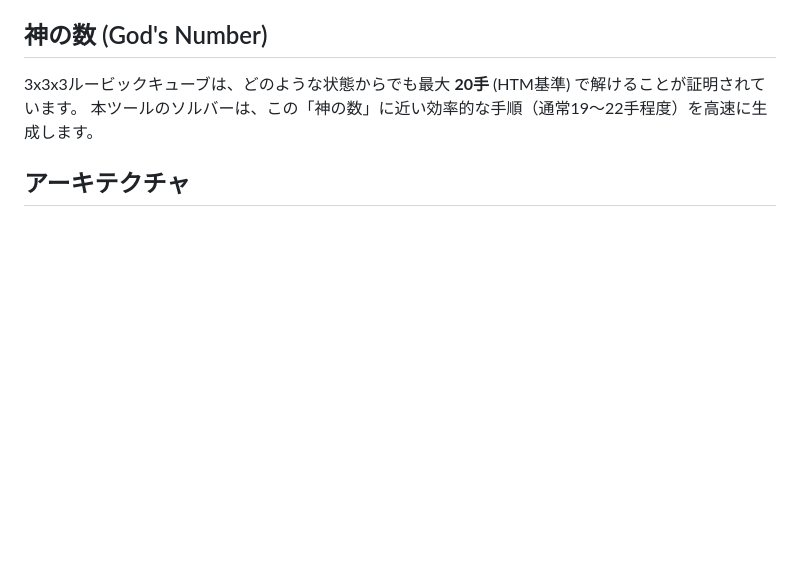
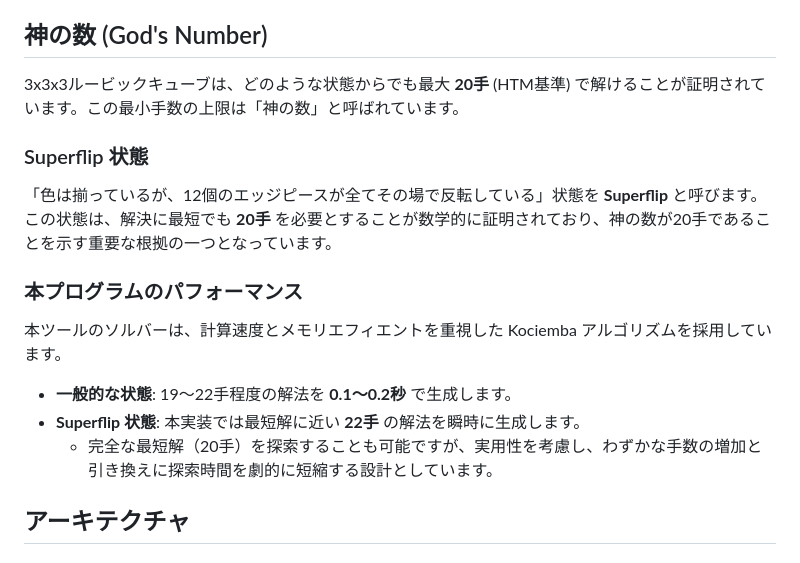
Before and after one commit to katoy/rust-r-cube, a Markdown page: 3x3-web/README.md, the part around the change. GitHub-like rendering; blank space fills up the shorter version.

Commit message:
README.md の更新: 神の数と Superflip に関する情報の追記
- 最短手の上限（神の数）についての説明を追加
- Superflip 状態の学術的背景と、本ソルバーでの解法性能 (22手) を追記
- ドキュメント形式の微調整

```diff
--- a/3x3-web/README.md
+++ b/3x3-web/README.md
@@ -122,8 +122,19 @@ trunk build --release
 
 ## 神の数 (God's Number)
 
-3x3x3ルービックキューブは、どのような状態からでも最大 **20手** (HTM基準) で解けることが証明されています。
-本ツールのソルバーは、この「神の数」に近い効率的な手順（通常19〜22手程度）を高速に生成します。
+3x3x3ルービックキューブは、どのような状態からでも最大 **20手** (HTM基準) で解けることが証明されています。この最小手数の上限は「神の数」と呼ばれています。
+
+### Superflip 状態
+
+「色は揃っているが、12個のエッジピースが全てその場で反転している」状態を **Superflip** と呼びます。この状態は、解決に最短でも **20手** を必要とすることが数学的に証明されており、神の数が20手であることを示す重要な根拠の一つとなっています。
+
+### 本プログラムのパフォーマンス
+
+本ツールのソルバーは、計算速度とメモリエフィエントを重視した Kociemba アルゴリズムを採用しています。
+
+- **一般的な状態**: 19〜22手程度の解法を **0.1〜0.2秒** で生成します。
+- **Superflip 状態**: 本実装では最短解に近い **22手** の解法を瞬時に生成します。
+  - 完全な最短解（20手）を探索することも可能ですが、実用性を考慮し、わずかな手数の増加と引き換えに探索時間を劇的に短縮する設計としています。
 
 ## アーキテクチャ
 
```
